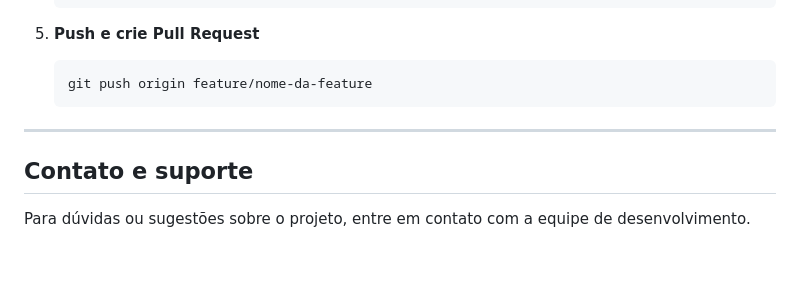
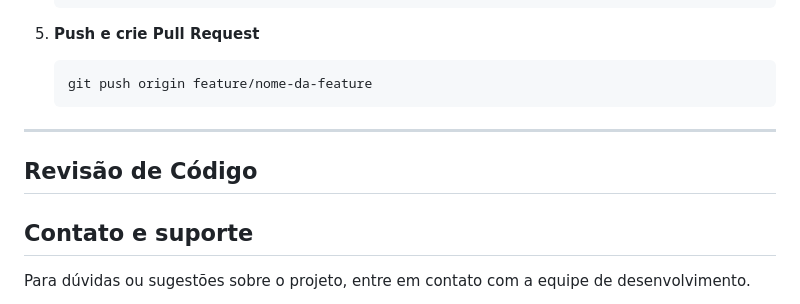
Before and after one commit to simboralab/front-end, a Markdown page: README.md, the part around the change. Rendered like a GitHub page; blank space fills up the shorter version.

Commit message:
Add Code Review section to README

```diff
--- a/README.md
+++ b/README.md
@@ -128,6 +128,8 @@ O projeto usa CSS modular para facilitar manutenção e integração com Django:
 
 ---
 
+## Revisão de Código
+
 ## Contato e suporte
 
 Para dúvidas ou sugestões sobre o projeto, entre em contato com a equipe de desenvolvimento.
```
